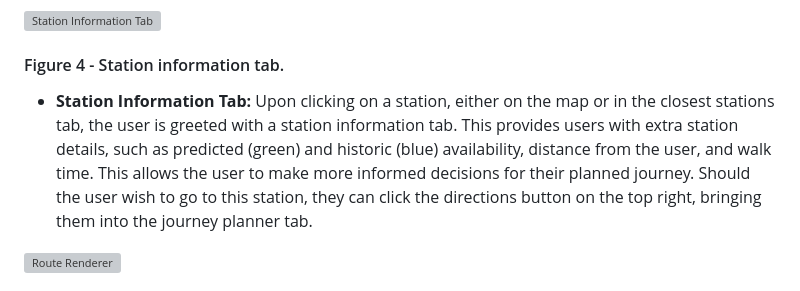
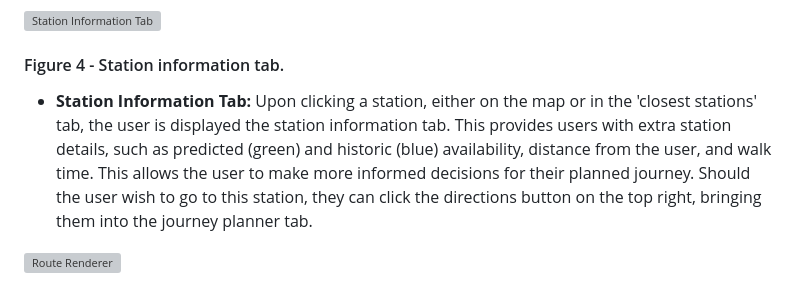
Before and after one commit to TadghPurcell/On-Your-Bike, a Markdown page: README.md, the part around one of its changes. Rendered like a GitHub page; grey boxes are pictures that could not be loaded.

Commit message:
changes to station info in readme file

```diff
--- a/README.md
+++ b/README.md
@@ -29,7 +30,7 @@ This feature facilitates seamless journey planning, and access to predicted stat
 
 ![Station Information Tab](https://github.com/TadghPurcell/se-group27-project/blob/main/github_imgs/figure_4.png?raw=true "Station Information Tab")
 #### Figure 4 - Station information tab.
-- **Station Information Tab:** Upon clicking on a station, either on the map or in the closest stations tab, the user is greeted with a station information tab. This provides users with extra station details, such as predicted (green) and historic (blue) availability, distance from the user, and walk time. This allows the user to make more informed decisions for their planned journey. Should the user wish to go to this station, they can click the directions  button on the top right, bringing them into the journey planner tab.
+- **Station Information Tab:** Upon clicking a station, either on the map or in the 'closest stations' tab, the user is displayed the station information tab. This provides users with extra station details, such as predicted (green) and historic (blue) availability, distance from the user, and walk time. This allows the user to make more informed decisions for their planned journey. Should the user wish to go to this station, they can click the directions  button on the top right, bringing them into the journey planner tab.
 
 ![Route Renderer](https://github.com/TadghPurcell/se-group27-project/blob/main/github_imgs/figure_5.png?raw=true "Route Renderer")
 #### Figure 5 - User friendly route map and directions sidebar with predicted (green) bike/station availability for that day. Historic data (blue) will also be shown if the trip is being planned for the current day.
```
Also changed, not shown: other parts of README.md (+14 -0 lines).
